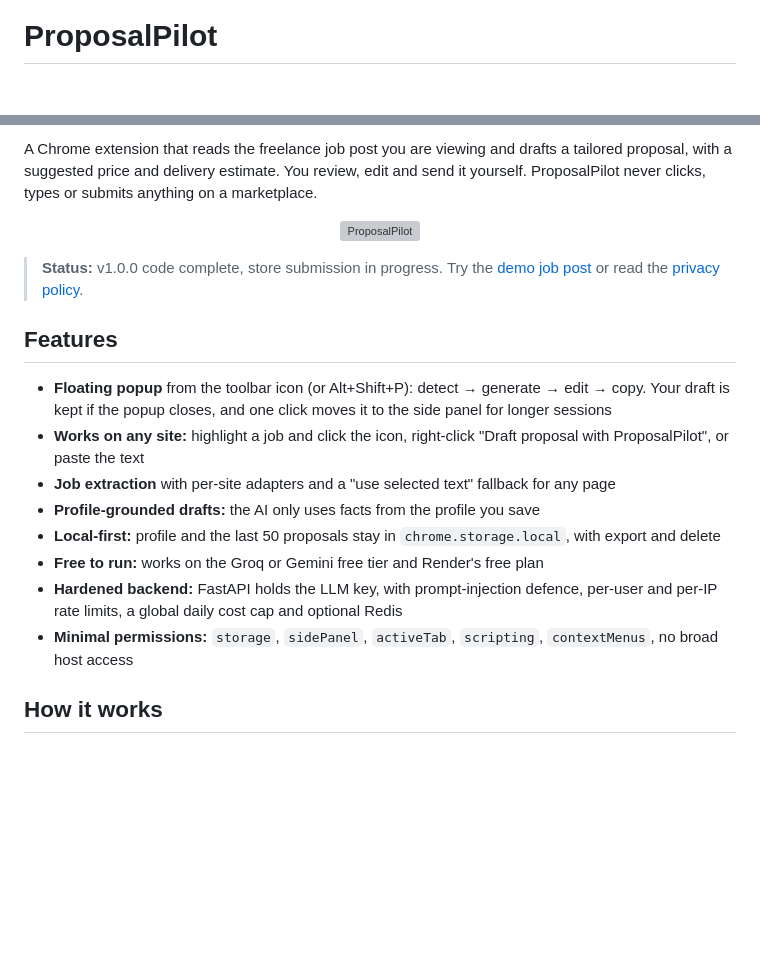
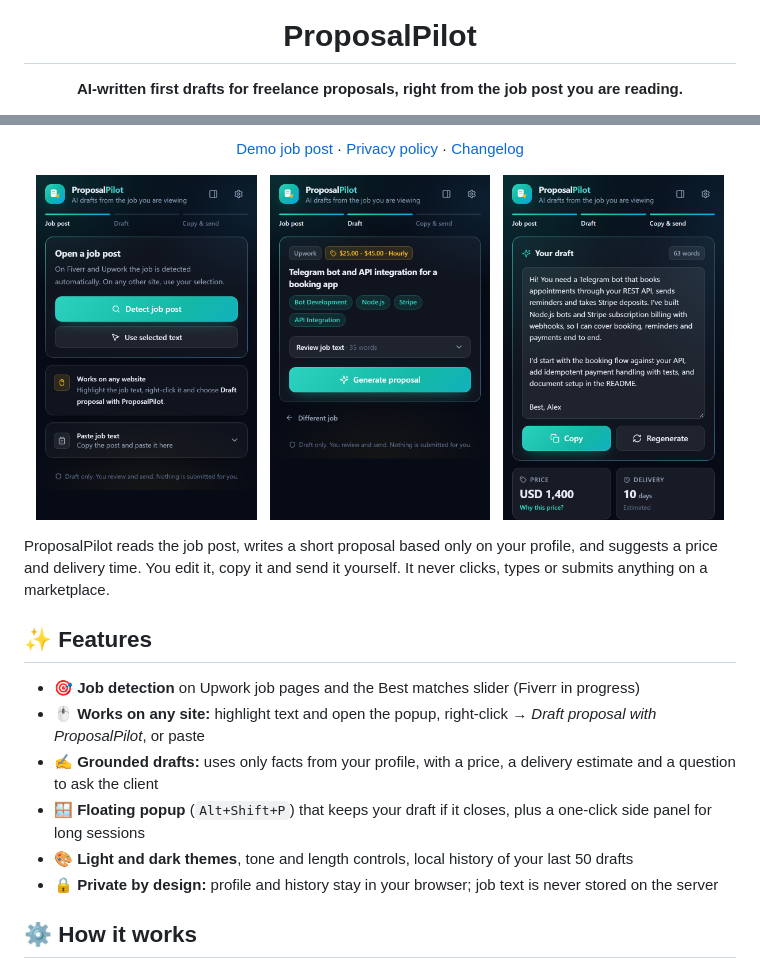
Before and after one commit to shayan9689/Browser-extension-for-freelancers, a Markdown page: README.md, 2 parts joined by grey strips. GitHub-like rendering; pictures changed too: docs/images/popup-draft.png (added), docs/images/popup-job.png (added), docs/images/popup-start.png (added); blank space fills up the shorter version; grey boxes are pictures that could not be loaded.

Commit message:
docs: refresh README with screenshots
Co-Authored-By: Claude Opus 5.5 <noreply@anthropic.com>

````diff
--- a/README.md
+++ b/README.md
@@ -1,3 +5,5 @@
 # ProposalPilot
 
+**AI-written first drafts for freelance proposals, right from the job post you are reading.**
+
 [![CI](https://github.com/shayan9689/Browser-extension-for-freelancers/actions/workflows/ci.yml/badge.svg)](https://github.com/shayan9689/Browser-extension-for-freelancers/actions/workflows/ci.yml)
@@ -5,26 +13,30 @@
 
-A Chrome extension that reads the freelance job post you are viewing and drafts a tailored proposal, with a suggested price and delivery estimate. You review, edit and send it yourself. ProposalPilot never clicks, types or submits anything on a marketplace.
+[Demo job post](https://shayan9689.github.io/Browser-extension-for-freelancers/demo/job-post.html) ·
+[Privacy policy](https://shayan9689.github.io/Browser-extension-for-freelancers/privacy-policy.html) ·
+[Changelog](CHANGELOG.md)
+
+</div>
 
 <p align="center">
-  <img src="extension/store-assets/promo-small-440x280.png" alt="ProposalPilot" width="440">
+  <img src="docs/images/popup-start.png" alt="Start screen" width="31%">
+  &nbsp;
+  <img src="docs/images/popup-job.png" alt="Job detected" width="31%">
+  &nbsp;
+  <img src="docs/images/popup-draft.png" alt="Generated draft" width="31%">
 </p>
 
-> **Status:** v1.0.0 code complete, store submission in progress. Try the
-> [demo job post](https://shayan9689.github.io/Browser-extension-for-freelancers/demo/job-post.html)
-> or read the [privacy policy](https://shayan9689.github.io/Browser-extension-for-freelancers/privacy-policy.html).
+ProposalPilot reads the job post, writes a short proposal based only on your profile, and suggests a price and delivery time. You edit it, copy it and send it yourself. It never clicks, types or submits anything on a marketplace.
 
-## Features
+## ✨ Features
 
-- **Floating popup** from the toolbar icon (or Alt+Shift+P): detect → generate → edit → copy. Your draft is kept if the popup closes, and one click moves it to the side panel for longer sessions
-- **Works on any site:** highlight a job and click the icon, right-click "Draft proposal with ProposalPilot", or paste the text
-- **Job extraction** with per-site adapters and a "use selected text" fallback for any page
-- **Profile-grounded drafts:** the AI only uses facts from the profile you save
-- **Local-first:** profile and the last 50 proposals stay in `chrome.storage.local`, with export and delete
-- **Free to run:** works on the Groq or Gemini free tier and Render's free plan
-- **Hardened backend:** FastAPI holds the LLM key, with prompt-injection defence, per-user and per-IP rate limits, a global daily cost cap and optional Redis
-- **Minimal permissions:** `storage`, `sidePanel`, `activeTab`, `scripting`, `contextMenus`, no broad host access
+- 🎯 **Job detection** on Upwork job pages and the Best matches slider (Fiverr in progress)
+- 🖱️ **Works on any site:** highlight text and open the popup, right-click → *Draft proposal with ProposalPilot*, or paste
+- ✍️ **Grounded drafts:** uses only facts from your profile, with a price, a delivery estimate and a question to ask the client
+- 🪟 **Floating popup** (`Alt+Shift+P`) that keeps your draft if it closes, plus a one-click side panel for long sessions
+- 🎨 **Light and dark themes**, tone and length controls, local history of your last 50 drafts
+- 🔒 **Private by design:** profile and history stay in your browser; job text is never stored on the server
 
-## How it works
+## ⚙️ How it works
 
 ```mermaid
 flowchart LR
````
Also changed, not shown: other parts of README.md (+48 -47 lines).
